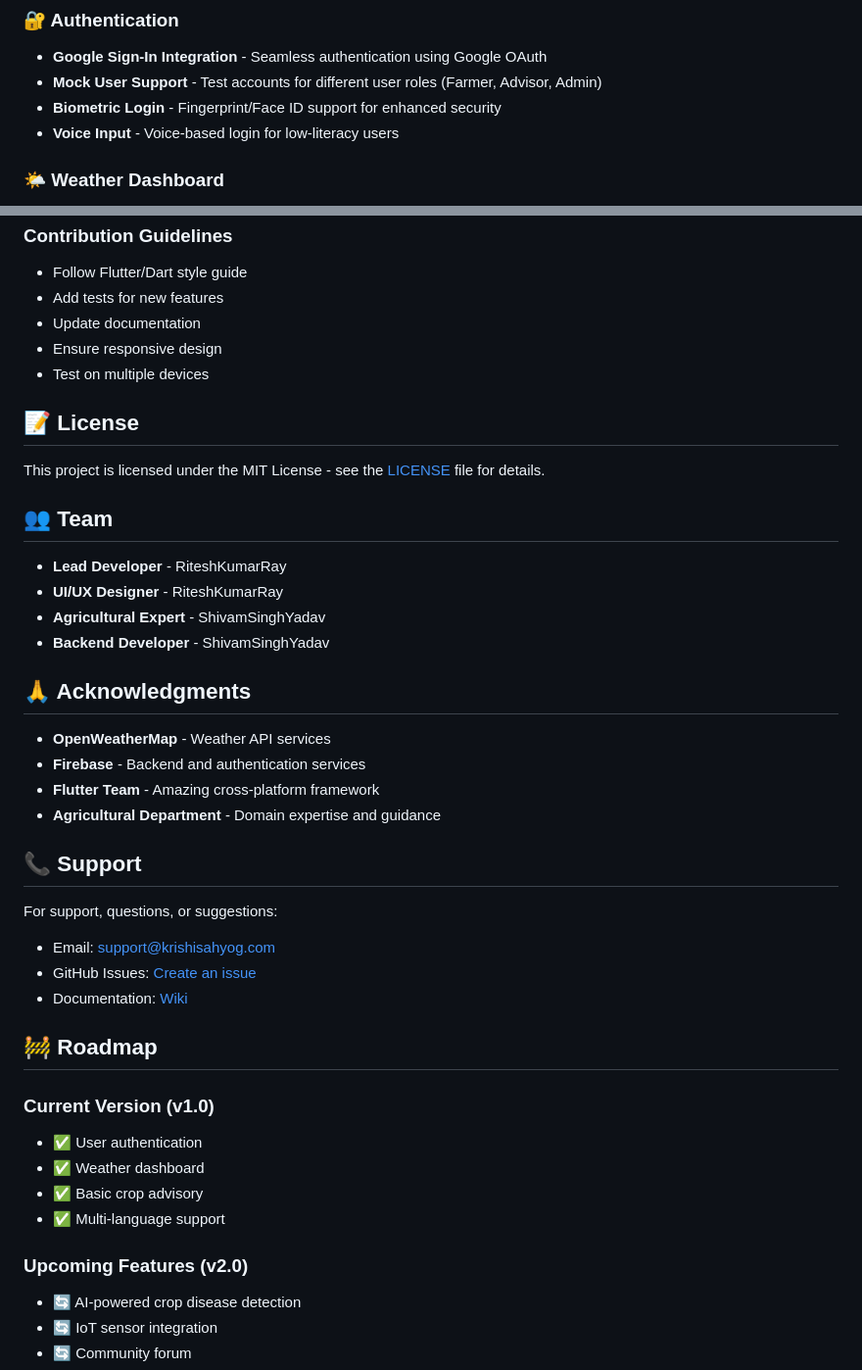
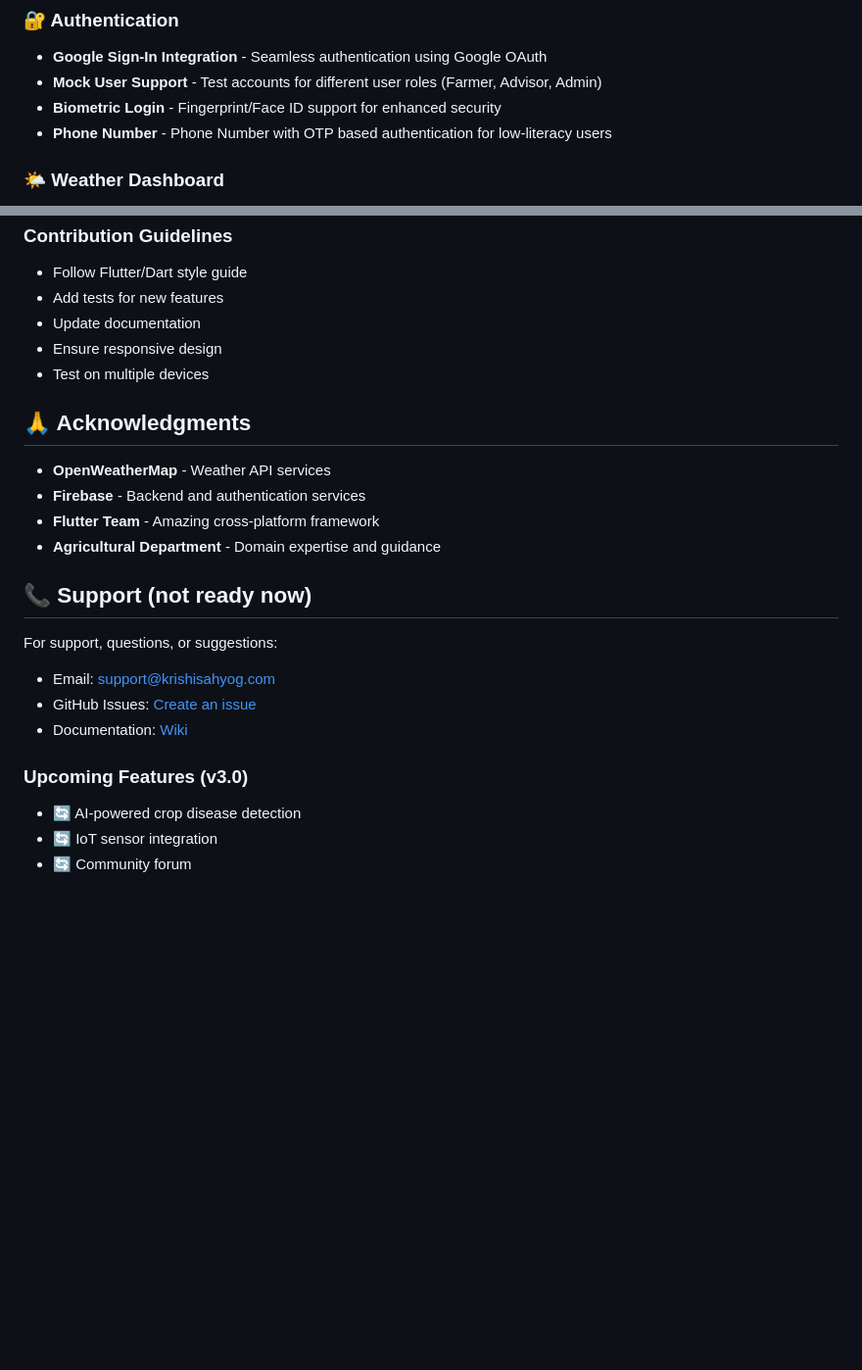
Before and after one commit to RiteshKumarRay/Krishi_Sahyog_2.0, a Markdown page: README.md, 2 parts joined by grey strips. Shown at 98% size. Rendered like a GitHub page; blank space fills up the shorter version.

Commit message:
initial commit
Updated authentication methods and removed outdated testing information.

```diff
--- a/README.md
+++ b/README.md
@@ -17,7 +17,7 @@
 - **Google Sign-In Integration** - Seamless authentication using Google OAuth
 - **Mock User Support** - Test accounts for different user roles (Farmer, Advisor, Admin)
 - **Biometric Login** - Fingerprint/Face ID support for enhanced security
-- **Voice Input** - Voice-based login for low-literacy users
+- **Phone Number** - Phone Number with OTP based authentication for low-literacy users
 
 ### 🌤️ Weather Dashboard
 - **Real-time Weather Data** - Integration with OpenWeatherMap API
@@ -198,17 +138,6 @@ We welcome contributions! Please follow these steps:
 - Ensure responsive design
 - Test on multiple devices
 
-## 📝 License
-
-This project is licensed under the MIT License - see the [LICENSE](LICENSE) file for details.
-
-## 👥 Team
-
-- **Lead Developer** - RiteshKumarRay
-- **UI/UX Designer** - RiteshKumarRay
-- **Agricultural Expert** - ShivamSinghYadav
-- **Backend Developer** - ShivamSinghYadav
-
 ## 🙏 Acknowledgments
 
 - **OpenWeatherMap** - Weather API services
@@ -216,22 +145,15 @@ This project is licensed under the MIT License - see the [LICENSE](LICENSE) file
 - **Flutter Team** - Amazing cross-platform framework
 - **Agricultural Department** - Domain expertise and guidance
 
-## 📞 Support
+## 📞 Support (not ready now)
 
 For support, questions, or suggestions:
 - Email: support@krishisahyog.com
 - GitHub Issues: [Create an issue](https://github.com/yourusername/krishi-sahyog/issues)
 - Documentation: [Wiki](https://github.com/yourusername/krishi-sahyog/wiki)
 
-## 🚧 Roadmap
 
-### Current Version (v1.0)
-- ✅ User authentication
-- ✅ Weather dashboard
-- ✅ Basic crop advisory
-- ✅ Multi-language support
-
-### Upcoming Features (v2.0)
+### Upcoming Features (v3.0)
 - 🔄 AI-powered crop disease detection
 - 🔄 IoT sensor integration
 - 🔄 Community forum
```
Also changed, not shown: other parts of README.md (+1 -61 lines).
